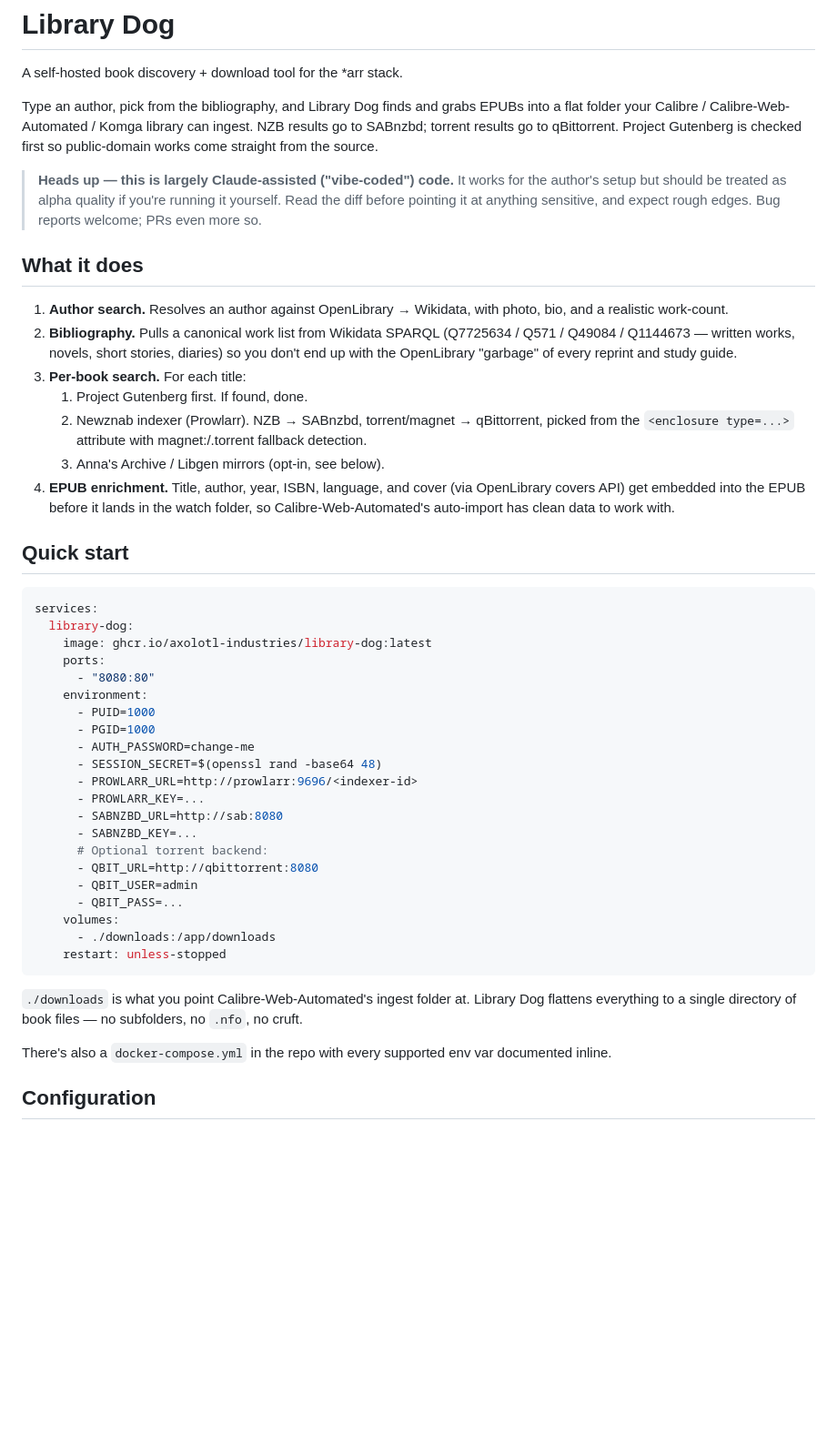
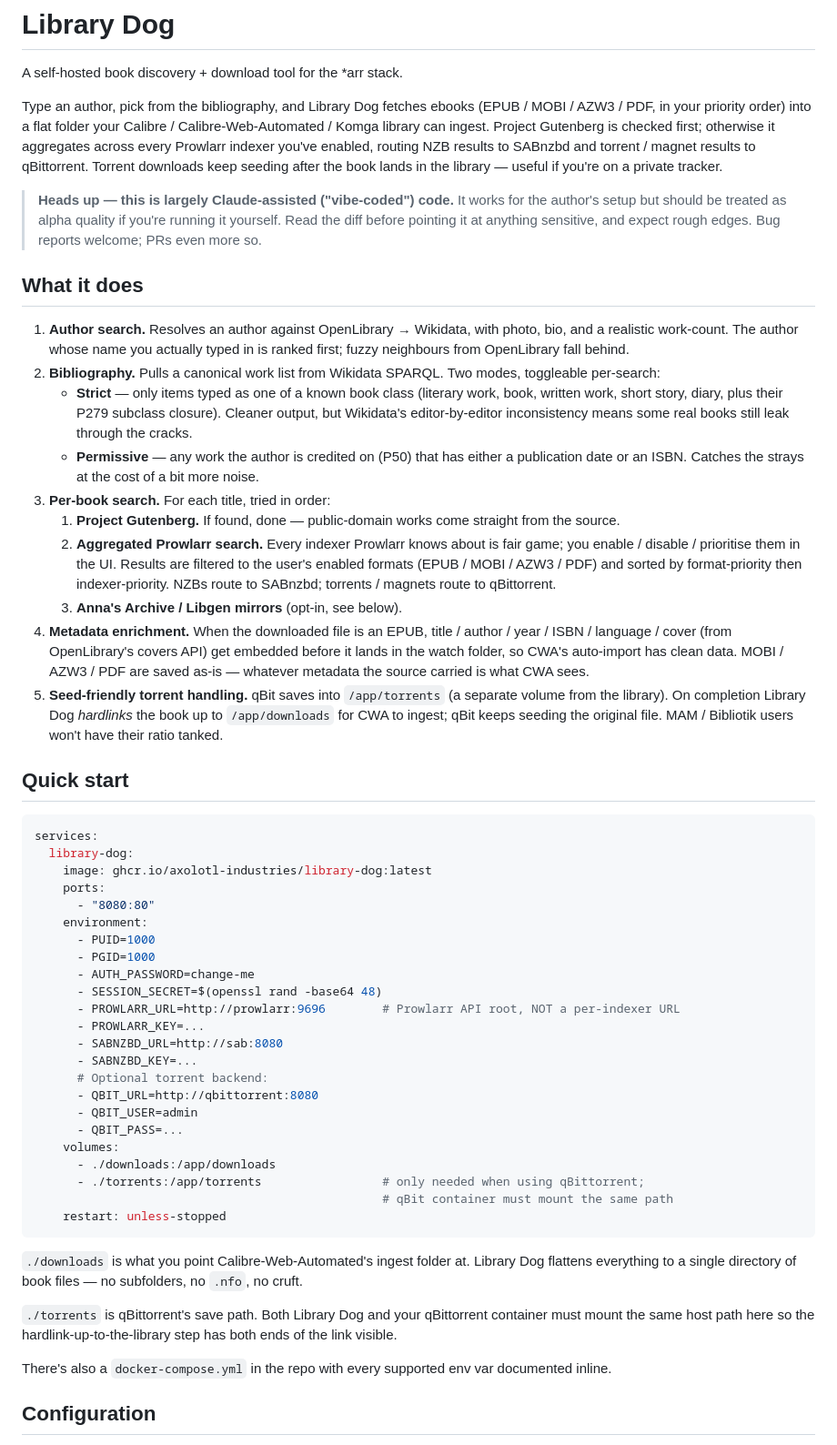
Before and after one commit to axolotl-industries/library-dog, a Markdown page: README.md, the part around one of its changes. Shown at 91% size. Rendered like a GitHub page; blank space fills up the shorter version.

Commit message:
README: refresh to reflect today's changes
The "What it does" / Quick start / Configuration / Sources sections
were stale across most of the work that landed today. Updated to
reflect:

  - Multi-format support (EPUB / MOBI / AZW3 / PDF, user-ranked).
    "fetches EPUBs" → "fetches ebooks ... in your priority order".
  - Multi-indexer Prowlarr aggregation. PROWLARR_URL is now the
    API root, not a per-indexer URL — both the env-var docstring
    and the Quick start example were giving the wrong form.
  - Indexer / format / mode UI panels persisted in localStorage —
    new note in Configuration explaining what's env-driven vs
    per-user-in-browser.
  - Strict / permissive bibliography modes (the toggle existed but
    wasn't documented).
  - Author search ranking (typed name wins over fuzzy neighbours).
  - Seed-friendly torrent handling: separate /app/torrents volume,
    hardlinks up to /app/downloads, qBit keeps seeding. Quick start
    shows the second mount; QBIT_SAVE_PATH default fixed
    (/app/downloads → /app/torrents).
  - Metadata enrichment clarified as EPUB-only; other formats pass
    through unchanged.
  - Limitations updated: drop the misleading
    "image-only-large-when-grey" claim (Playwright is unconditional);
    add EPUB-only-enrichment + multi-format-Prowlarr-only callouts.

Co-Authored-By: Claude Sonnet 4.6 <noreply@anthropic.com>

````diff
--- a/README.md
+++ b/README.md
@@ -2,11 +2,14 @@
 
 A self-hosted book discovery + download tool for the *arr stack.
 
-Type an author, pick from the bibliography, and Library Dog finds and
-grabs EPUBs into a flat folder your Calibre / Calibre-Web-Automated /
-Komga library can ingest. NZB results go to SABnzbd; torrent results
-go to qBittorrent. Project Gutenberg is checked first so public-domain
-works come straight from the source.
+Type an author, pick from the bibliography, and Library Dog fetches
+ebooks (EPUB / MOBI / AZW3 / PDF, in your priority order) into a flat
+folder your Calibre / Calibre-Web-Automated / Komga library can
+ingest. Project Gutenberg is checked first; otherwise it aggregates
+across every Prowlarr indexer you've enabled, routing NZB results to
+SABnzbd and torrent / magnet results to qBittorrent. Torrent
+downloads keep seeding after the book lands in the library — useful
+if you're on a private tracker.
 
 > **Heads up — this is largely Claude-assisted ("vibe-coded") code.**
 > It works for the author's setup but should be treated as alpha
@@ -17,21 +20,39 @@ works come straight from the source.
 ## What it does
 
 1. **Author search.** Resolves an author against OpenLibrary →
-   Wikidata, with photo, bio, and a realistic work-count.
-2. **Bibliography.** Pulls a canonical work list from Wikidata SPARQL
-   (Q7725634 / Q571 / Q49084 / Q1144673 — written works, novels,
-   short stories, diaries) so you don't end up with the OpenLibrary
-   "garbage" of every reprint and study guide.
-3. **Per-book search.** For each title:
-   1. Project Gutenberg first. If found, done.
-   2. Newznab indexer (Prowlarr). NZB → SABnzbd, torrent/magnet →
-      qBittorrent, picked from the `<enclosure type=...>` attribute
-      with magnet:/.torrent fallback detection.
-   3. Anna's Archive / Libgen mirrors (opt-in, see below).
-4. **EPUB enrichment.** Title, author, year, ISBN, language, and
-   cover (via OpenLibrary covers API) get embedded into the EPUB
-   before it lands in the watch folder, so Calibre-Web-Automated's
-   auto-import has clean data to work with.
+   Wikidata, with photo, bio, and a realistic work-count. The author
+   whose name you actually typed in is ranked first; fuzzy neighbours
+   from OpenLibrary fall behind.
+2. **Bibliography.** Pulls a canonical work list from Wikidata SPARQL.
+   Two modes, toggleable per-search:
+     - **Strict** — only items typed as one of a known book class
+       (literary work, book, written work, short story, diary, plus
+       their P279 subclass closure). Cleaner output, but Wikidata's
+       editor-by-editor inconsistency means some real books still
+       leak through the cracks.
+     - **Permissive** — any work the author is credited on (P50)
+       that has either a publication date or an ISBN. Catches the
+       strays at the cost of a bit more noise.
+3. **Per-book search.** For each title, tried in order:
+     1. **Project Gutenberg.** If found, done — public-domain works
+        come straight from the source.
+     2. **Aggregated Prowlarr search.** Every indexer Prowlarr knows
+        about is fair game; you enable / disable / prioritise them in
+        the UI. Results are filtered to the user's enabled formats
+        (EPUB / MOBI / AZW3 / PDF) and sorted by format-priority then
+        indexer-priority. NZBs route to SABnzbd; torrents / magnets
+        route to qBittorrent.
+     3. **Anna's Archive / Libgen mirrors** (opt-in, see below).
+4. **Metadata enrichment.** When the downloaded file is an EPUB,
+   title / author / year / ISBN / language / cover (from OpenLibrary's
+   covers API) get embedded before it lands in the watch folder, so
+   CWA's auto-import has clean data. MOBI / AZW3 / PDF are saved
+   as-is — whatever metadata the source carried is what CWA sees.
+5. **Seed-friendly torrent handling.** qBit saves into `/app/torrents`
+   (a separate volume from the library). On completion Library Dog
+   *hardlinks* the book up to `/app/downloads` for CWA to ingest;
+   qBit keeps seeding the original file. MAM / Bibliotik users won't
+   have their ratio tanked.
 
 ## Quick start
 
@@ -46,7 +67,7 @@ services:
       - PGID=1000
       - AUTH_PASSWORD=change-me
       - SESSION_SECRET=$(openssl rand -base64 48)
-      - PROWLARR_URL=http://prowlarr:9696/<indexer-id>
+      - PROWLARR_URL=http://prowlarr:9696        # Prowlarr API root, NOT a per-indexer URL
       - PROWLARR_KEY=...
       - SABNZBD_URL=http://sab:8080
       - SABNZBD_KEY=...
@@ -56,12 +77,18 @@ services:
       - QBIT_PASS=...
     volumes:
       - ./downloads:/app/downloads
+      - ./torrents:/app/torrents                 # only needed when using qBittorrent;
+                                                 # qBit container must mount the same path
     restart: unless-stopped
 ```
 
 `./downloads` is what you point Calibre-Web-Automated's ingest folder
 at. Library Dog flattens everything to a single directory of book
 files — no subfolders, no `.nfo`, no cruft.
+
+`./torrents` is qBittorrent's save path. Both Library Dog and your
+qBittorrent container must mount the same host path here so the
+hardlink-up-to-the-library step has both ends of the link visible.
 
 There's also a `docker-compose.yml` in the repo with every supported
 env var documented inline.
````
Also changed, not shown: other parts of README.md (+29 -12 lines).
